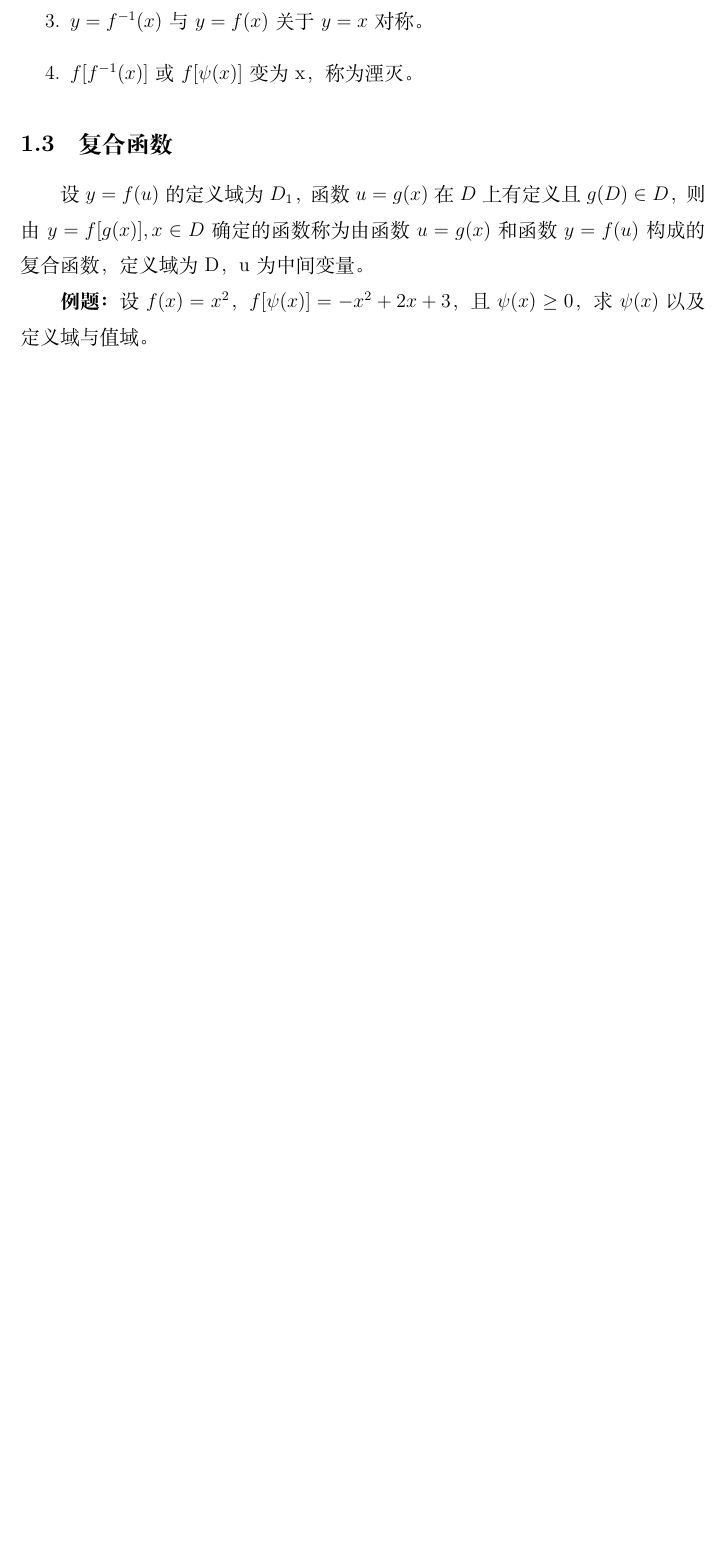
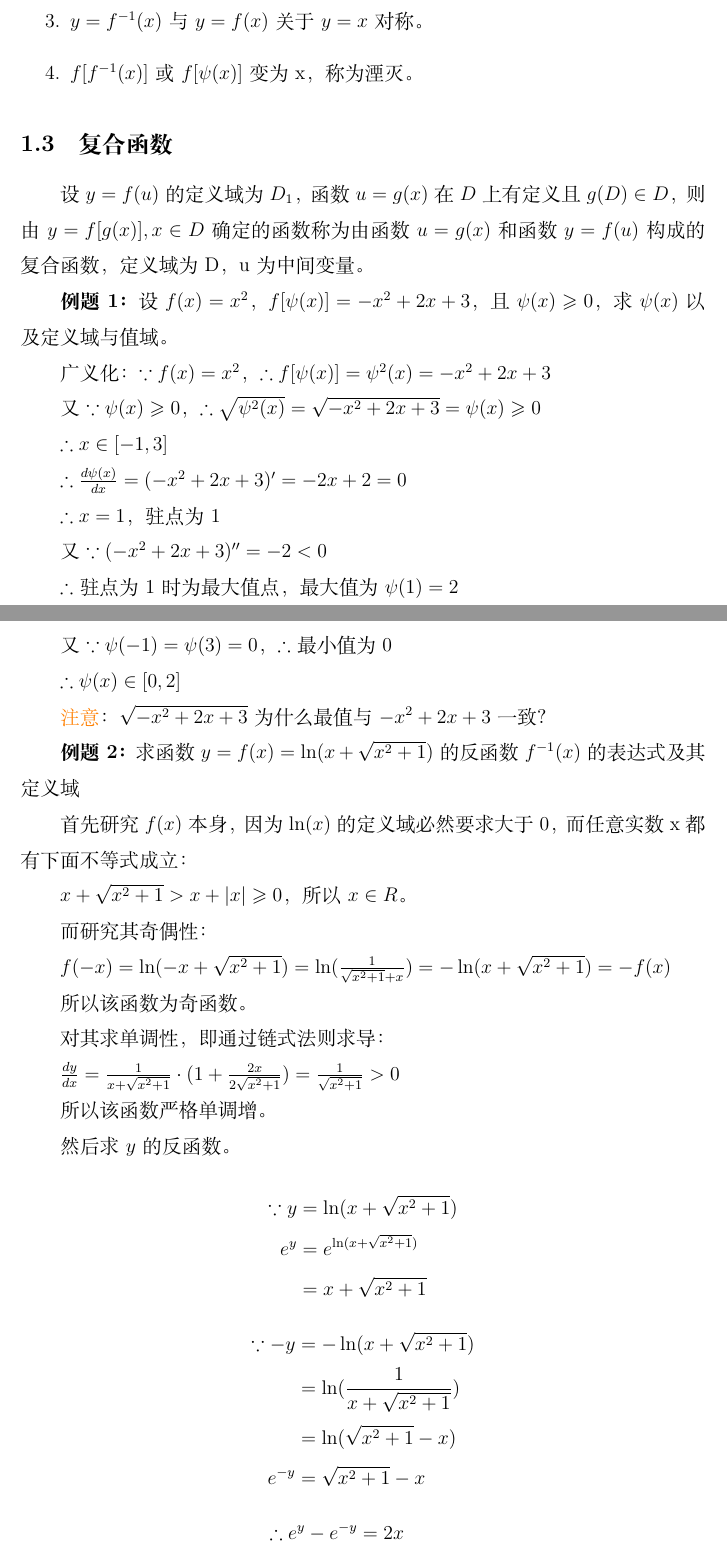
Before and after one commit to Didnelpsun/Math, a LaTeX document (1.1-perpare/perpare.tex): part of page 3 of 5 before the commit and two parts of pages 3 and 4 of 6 after it, the two joined at a grey line, cut so that both start at the same text, the shorter picture padded with empty space. Compiled offline with XeLaTeX.

Commit message:
Update perpare.tex

```diff
--- a/1.1-perpare/perpare.tex
+++ b/1.1-perpare/perpare.tex
@@ -1,5 +1,11 @@
 \documentclass[UTF8, 12pt]{ctexart}
 \usepackage{color}
+% 颜色
+\definecolor{orange}{RGB}{255,127,0}
+\usepackage{amssymb}
+% 因为所以
+\usepackage{amsmath}
+% 数学公式
 \usepackage{geometry}
 \setcounter{tocdepth}{4}
 \setcounter{secnumdepth}{4}
@@ -26,16 +32,77 @@
     \item 一个x对应一个y，一个y可能对应多个x。
 \end{itemize}
 \subsection{反函数}
-$y=f(x)$，定义域为$D$，值域为$R$，若对于每一个$y\in R$，必然存在$x\in D$使$y=f(x)$成立，则可以定义一个新函数$x=\psi (y)$，这个函数就是$y=f(x)$的\textbf{反函数}，一般记作$x=f^{-1}(y)$，其定义域为$R$，值域为$D$，对于反函数，原来的函数称为\textbf{直接函数}。
+$y=f(x)$，定义域为$D$，值域为$R$，若对于每一个$y\in R$，必然存在$x\in D$使$y=f(x)$成立，则可以定义一个新函数$x=\psi(y)$，这个函数就是$y=f(x)$的\textbf{反函数}，一般记作$x=f^{-1}(y)$，其定义域为$R$，值域为$D$，对于反函数，原来的函数称为\textbf{直接函数}。
 \begin{enumerate}
     \item \textcolor{red}{严格单调}函数必然有反函数，即函数导数恒正或恒负必然有反函数。
     \item $x=f^{-1}(y)$与$y=f(x)$在同一坐标系中完全重合
     \item $y=f^{-1}(x)$与$y=f(x)$关于$y=x$对称。
-    \item $f[f^{-1}(x)]$或$f[\psi (x)]$变为x，称为湮灭。
+    \item $f[f^{-1}(x)]$或$f[\psi(x)]$变为x，称为湮灭。
 \end{enumerate}
 \subsection{复合函数}
 设$y=f(u)$的定义域为$D_1$，函数$u=g(x)$在$D$上有定义且$g(D)\in D$，则由$y=f[g(x)],x\in D$确定的函数称为由函数$u=g(x)$和函数$y=f(u)$构成的复合函数，定义域为D，u为中间变量。
 
-\textbf{例题：}设$f(x)=x^2$，$f[\psi (x)]=-x^2+2x+3$，且$\psi (x)\geq 0$，求$\psi (x)$以及定义域与值域。
+\textbf{例题1：}设$f(x)=x^2$，$f[\psi(x)]=-x^2+2x+3$，且$\psi(x)\geqslant 0$，求$\psi(x)$以及定义域与值域。
 
+广义化：$\because f(x)=x^2$，$\therefore f[\psi(x)]=\psi^2(x)=-x^2+2x+3$
 
+又$\because\psi(x)\geqslant 0$， $\therefore\sqrt{\psi^2(x)}=\sqrt{-x^2+2x+3}=\psi(x)\geqslant 0$
+
+$\therefore x\in[-1,3]$
+
+$\therefore\frac{d\psi(x)}{dx}=(-x^2+2x+3)'=-2x+2=0$
+
+$\therefore x=1$，驻点为1
+
+又$\because(-x^2+2x+3)''=-2<0$
+
+$\therefore$驻点为1时为最大值点，最大值为$\psi(1)=2$
+
+又$\because\psi(-1)=\psi(3)=0$，$\therefore$最小值为0
+
+$\therefore\psi(x)\in[0,2]$
+
+\textcolor{orange}{注意}：$\sqrt{-x^2+2x+3}$为什么最值与$-x^2+2x+3$一致？
+
+\textbf{例题2：}求函数$y=f(x)=\ln(x+\sqrt{x^2+1})$的反函数$f^{-1}(x)$的表达式及其定义域
+
+首先研究$f(x)$本身，因为$\ln(x)$的定义域必然要求大于0，而任意实数x都有下面不等式成立：
+
+$x+\sqrt{x^2+1}>x+\vert x\vert \geqslant 0$，所以$x\in R$。
+
+而研究其奇偶性：
+
+$f(-x)=\ln(-x+\sqrt{x^2+1})=\ln(\frac{1}{\sqrt{x^2+1}+x})=-\ln(x+\sqrt{x^2+1})=-f(x)$
+
+所以该函数为奇函数。
+
+对其求单调性，即通过链式法则求导：
+
+$\frac{dy}{dx}=\frac{1}{x+\sqrt{x^2+1}}\cdot (1+\frac{2x}{2\sqrt{x^2+1}})=\frac{1}{\sqrt{x^2+1}}>0$
+
+所以该函数严格单调增。
+
+然后求$y$的反函数。
+
+$$
+\begin{aligned}
+    \because y&=\ln(x+\sqrt{x^2+1}) \\
+    e^y&=e^{\ln(x+\sqrt{x^2+1})} \\
+    &=x+\sqrt{x^2+1}
+\end{aligned}
+$$
+
+$$
+\begin{aligned}
+    \because -y&=-\ln(x+\sqrt{x^2+1}) \\
+    &=\ln(\frac{1}{x+\sqrt{x^2+1}}) \\
+    &=\ln(\sqrt{x^2+1}-x) \\
+    e^{-y}&=\sqrt{x^2+1}-x
+\end{aligned}
+$$
+
+$$
+\begin{aligned}
+    \therefore e^y-e^{-y}&=2x \\
+    x&=\frac{e^y-e^{-y}}{2}
+\end{aligned}
```
Also changed, not shown: 1.1-perpare/perpare.tex (20 more changed lines).
